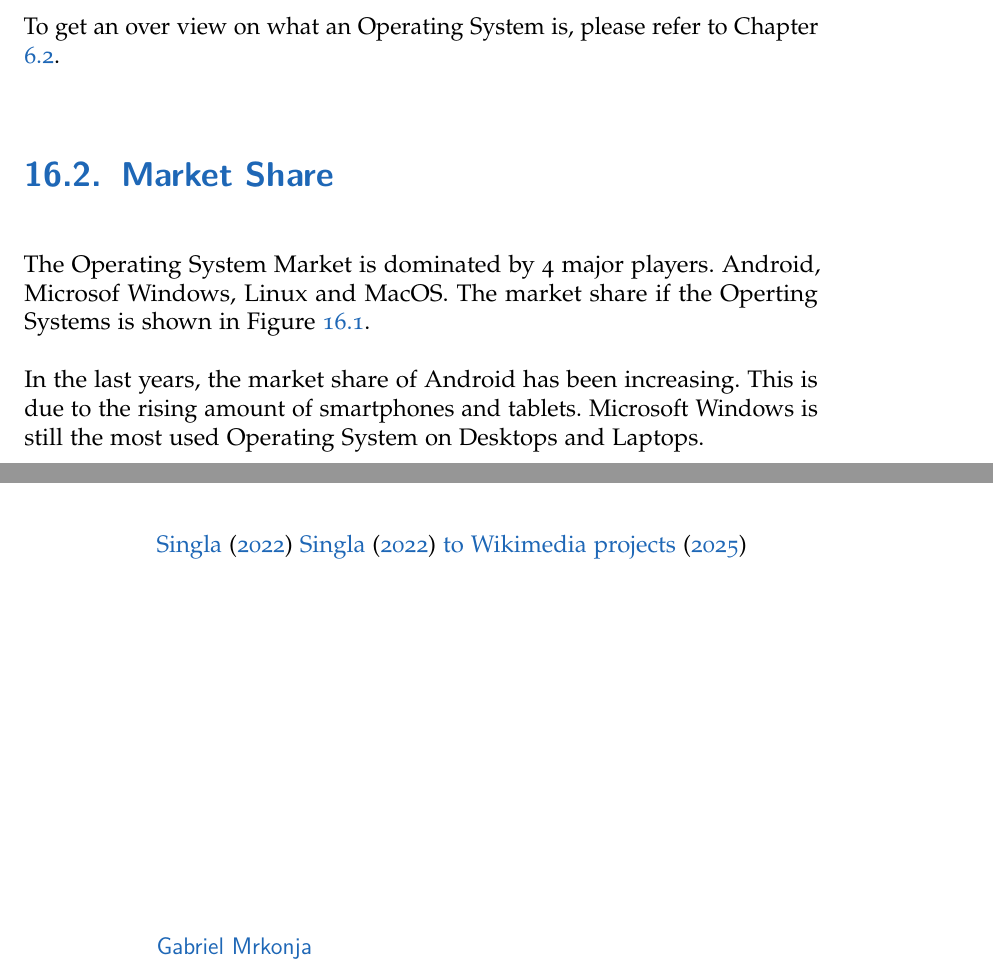
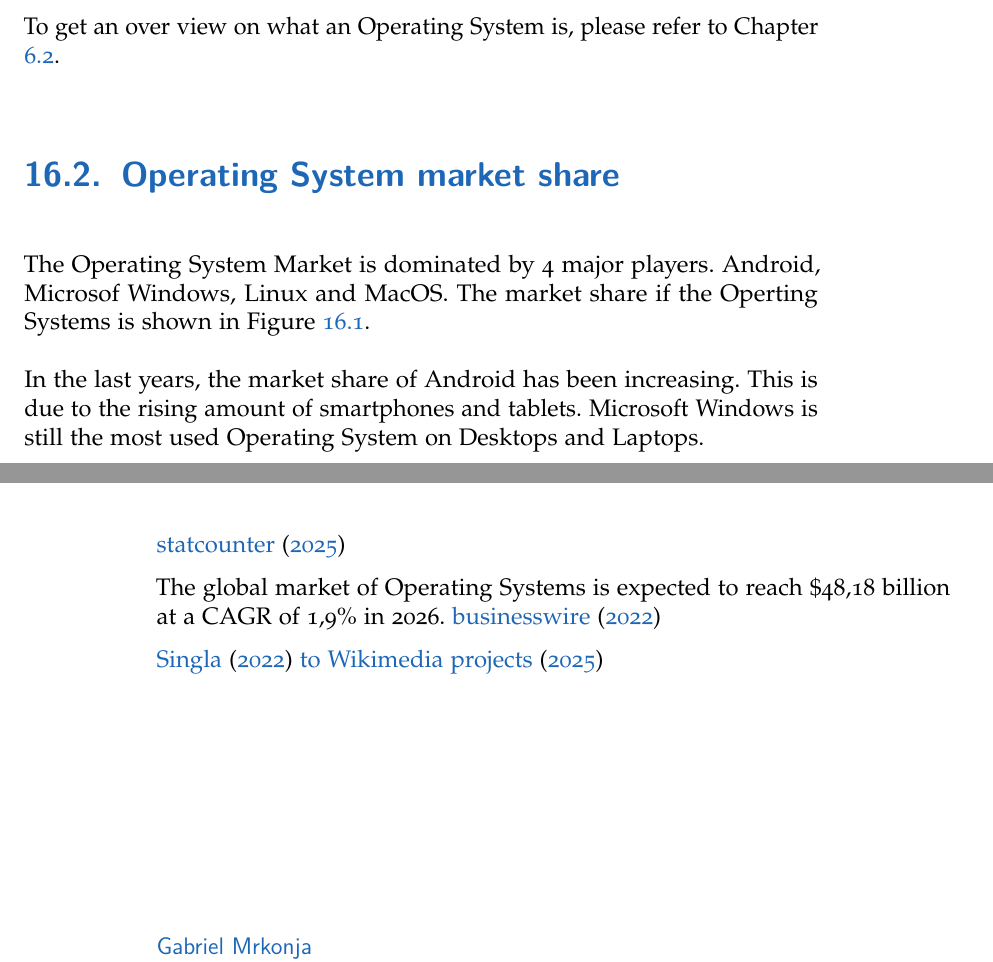
Before and after one commit to Luna-Schaetzle/Diploma-thesis-document, a LaTeX thesis (main.tex, which reads content/Economic_aspekt_of_OS.tex): two parts of pages 197 and 198 of 237, joined at a grey line, cut so that both start at the same text. Compiled offline with pdfLaTeX; a LaTeX package or settings file that is missing is left out.

Commit message:
A bissl zeug

```diff
--- a/content/Economic_aspekt_of_OS.tex
+++ b/content/Economic_aspekt_of_OS.tex
@@ -11,7 +11,7 @@ With the rising amount Digitlization, the Operating System is also becoming more
 To get an over view on what an Operating System is, please refer to Chapter \ref{sec:WhatIsAnOs}.
 
 
-\section{Market Share}
+\section{Operating System market share}
 
 The Operating System Market is dominated by 4 major players. Android, Microsof Windows, Linux and MacOS.
 The market share if the Operting Systems is shown in Figure \ref{fig:Operating_Systems_Market_Share}.
@@ -25,12 +25,13 @@ Microsoft Windows is still the most used Operating System on Desktops and Laptop
     \caption{Operating Systems Market Share}
     \label{fig:Operating_Systems_Market_Share}
 \end{figure}
+\cite{OsMarketShare2}
 
+The global market of Operating Systems is expected to reach \textdollar 48,18 billion at a CAGR of 1,9\% in 2026.
+\cite{OsMarketShare3}
 
 
 
 \cite{OsMarketShare}
-\cite{OsMarketShare}
 \cite{OsWikipedia}
-
 \author{Florian Prandstetter}
```
Also changed, not shown: references.bib (+9 -0 lines).
